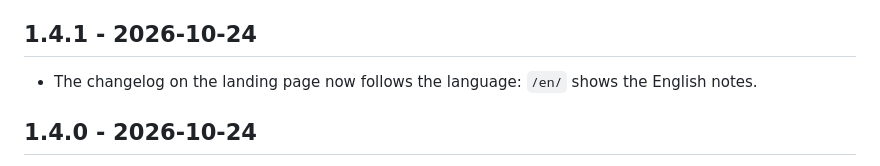
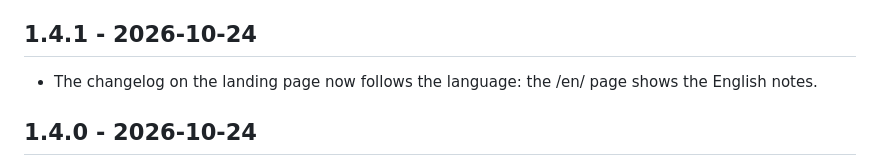
Before and after one commit to thlaure/BreakBreaker, a Markdown page: CHANGELOG.en.md, the part around one of its changes. Rendered like a GitHub page.

Commit message:
fix(changelog): no raw backticks in release notes
Co-Authored-By: Claude Sonnet 5.5 <noreply@anthropic.com>

```diff
--- a/CHANGELOG.en.md
+++ b/CHANGELOG.en.md
@@ -8,7 +8,7 @@ The first three bullets of the latest version are shown on the landing page.
 
 ## 1.4.1 - 2026-10-24
 
-- The changelog on the landing page now follows the language: `/en/` shows the English notes.
+- The changelog on the landing page now follows the language: the /en/ page shows the English notes.
 
 ## 1.4.0 - 2026-10-24
 
```
Also changed, not shown: other parts of CHANGELOG.en.md (+1 -1 lines), CHANGELOG.md (+2 -2 lines).
